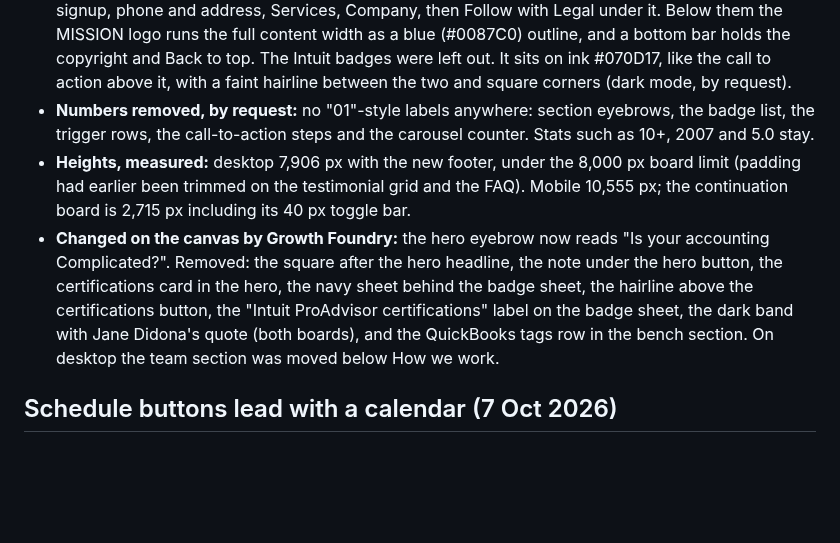
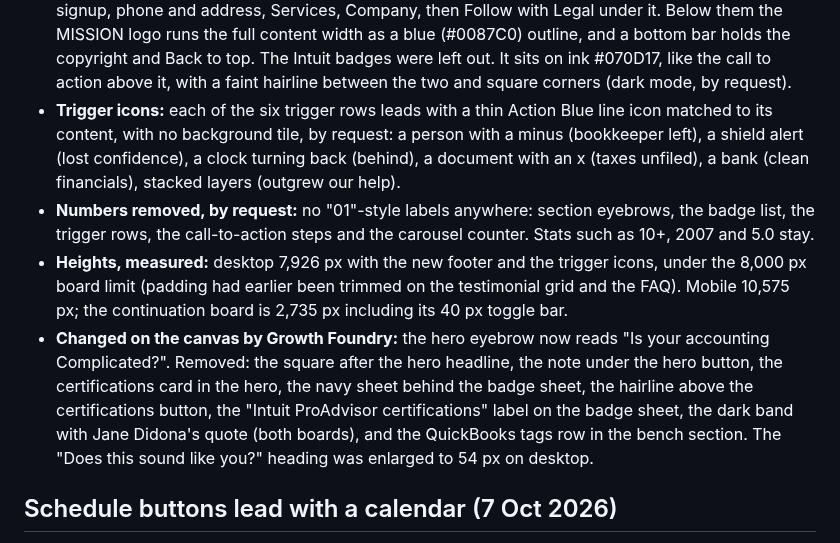
Before and after one commit to GrowthFoundryDigital/mission-website-design, a Markdown page: explorations/README.md, the part around the change. Rendered like a GitHub page; blank space fills up the shorter version.

Commit message:
Lane G: icons on the trigger rows
Co-Authored-By: Claude Opus 5.5 <noreply@anthropic.com>
Claude-Session: https://claude.ai/code/session_012q93XrfNfbaCMZx9XQwBaN

```diff
--- a/explorations/README.md
+++ b/explorations/README.md
@@ -104,9 +104,10 @@ Built from `content-baseline.md` on inspiration 7, a security consultancy homepa
 - **Logo:** the MISSION blue logo in the header is 28 px tall on desktop and 22 px on mobile, enlarged by request. The badge sheet and footer logos are unchanged.
 - **Call to action:** the Schedule button and phone link sit at the right of the heading row, top-aligned with "Your next step", by request; the three steps run the full width below the line. Mobile stays stacked.
 - **Footer:** the Lane F footer layout restyled for Lane G, by request: description and the QuickBooks tips signup, phone and address, Services, Company, then Follow with Legal under it. Below them the MISSION logo runs the full content width as a blue (#0087C0) outline, and a bottom bar holds the copyright and Back to top. The Intuit badges were left out. It sits on ink #070D17, like the call to action above it, with a faint hairline between the two and square corners (dark mode, by request).
+- **Trigger icons:** each of the six trigger rows leads with a thin Action Blue line icon matched to its content, with no background tile, by request: a person with a minus (bookkeeper left), a shield alert (lost confidence), a clock turning back (behind), a document with an x (taxes unfiled), a bank (clean financials), stacked layers (outgrew our help).
 - **Numbers removed, by request:** no "01"-style labels anywhere: section eyebrows, the badge list, the trigger rows, the call-to-action steps and the carousel counter. Stats such as 10+, 2007 and 5.0 stay.
-- **Heights, measured:** desktop 7,906 px with the new footer, under the 8,000 px board limit (padding had earlier been trimmed on the testimonial grid and the FAQ). Mobile 10,555 px; the continuation board is 2,715 px including its 40 px toggle bar.
-- **Changed on the canvas by Growth Foundry:** the hero eyebrow now reads "Is your accounting Complicated?". Removed: the square after the hero headline, the note under the hero button, the certifications card in the hero, the navy sheet behind the badge sheet, the hairline above the certifications button, the "Intuit ProAdvisor certifications" label on the badge sheet, the dark band with Jane Didona's quote (both boards), and the QuickBooks tags row in the bench section. On desktop the team section was moved below How we work.
+- **Heights, measured:** desktop 7,926 px with the new footer and the trigger icons, under the 8,000 px board limit (padding had earlier been trimmed on the testimonial grid and the FAQ). Mobile 10,575 px; the continuation board is 2,735 px including its 40 px toggle bar.
+- **Changed on the canvas by Growth Foundry:** the hero eyebrow now reads "Is your accounting Complicated?". Removed: the square after the hero headline, the note under the hero button, the certifications card in the hero, the navy sheet behind the badge sheet, the hairline above the certifications button, the "Intuit ProAdvisor certifications" label on the badge sheet, the dark band with Jane Didona's quote (both boards), and the QuickBooks tags row in the bench section. The "Does this sound like you?" heading was enlarged to 54 px on desktop.
 
 ## Schedule buttons lead with a calendar (7 Oct 2026)
 
```
